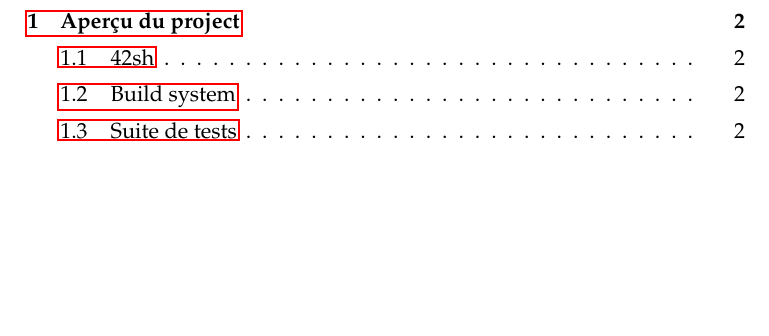
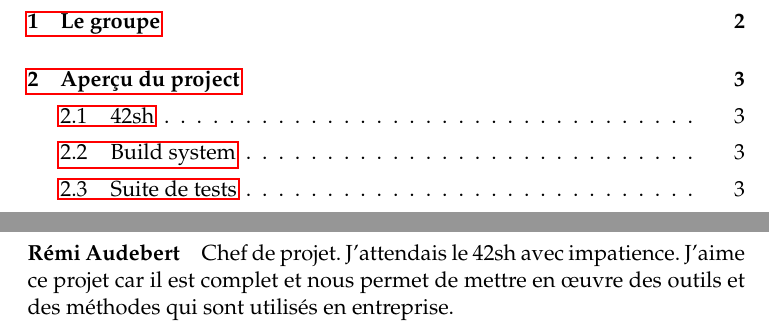
Before and after one commit to seirl/42sh, a LaTeX document (doc/v0.1/report.tex, which reads doc/v0.1/team.tex): part of page 2 of 10 before the commit and two parts of pages 2 and 3 of 11 after it, the two joined at a grey line, cut at the place of the change, the shorter picture padded with empty space. Compiled offline with pdfLaTeX.

Commit message:
v01: add presentation

```diff
--- /dev/null
+++ b/doc/v0.1/team.tex
@@ -0,0 +1,5 @@
+\section{Le groupe}
+
+\paragraph{Rémi Audebert} Chef de projet. J'attendais le 42sh avec impatience.
+J'aime ce projet car il est complet et nous permet de mettre en œuvre des
+outils et des méthodes qui sont utilisés en entreprise.
```
Also changed, not shown: doc/v0.1/report.tex (+1 -0 lines).
